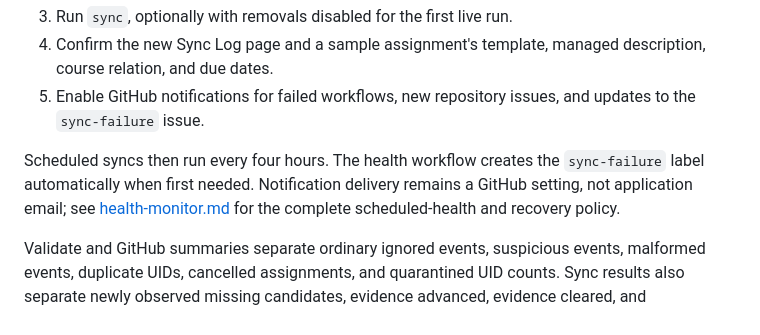
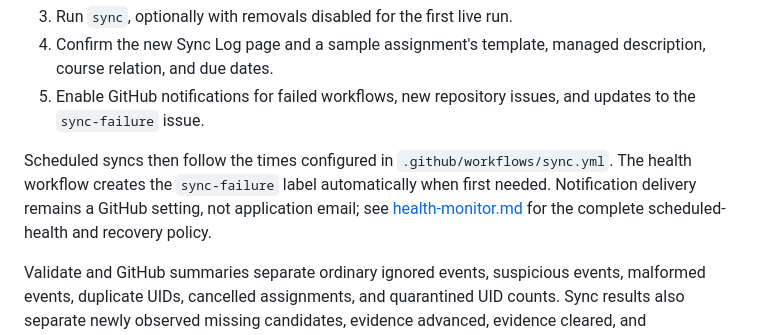
Before and after one commit to aaroncchung/ICS-Canvas-Notion-Sync, a Markdown page: docs/notion-setup.md, the part around the change. Rendered like a GitHub page.

```diff
--- a/docs/notion-setup.md
+++ b/docs/notion-setup.md
@@ -145,6 +145,6 @@ From **Actions → Canvas–Notion sync → Run workflow**:
 4. Confirm the new Sync Log page and a sample assignment's template, managed description, course relation, and due dates.
 5. Enable GitHub notifications for failed workflows, new repository issues, and updates to the `sync-failure` issue.
 
-Scheduled syncs then run every four hours. The health workflow creates the `sync-failure` label automatically when first needed. Notification delivery remains a GitHub setting, not application email; see [health-monitor.md](health-monitor.md) for the complete scheduled-health and recovery policy.
+Scheduled syncs then follow the times configured in `.github/workflows/sync.yml`. The health workflow creates the `sync-failure` label automatically when first needed. Notification delivery remains a GitHub setting, not application email; see [health-monitor.md](health-monitor.md) for the complete scheduled-health and recovery policy.
 
 Validate and GitHub summaries separate ordinary ignored events, suspicious events, malformed events, duplicate UIDs, cancelled assignments, and quarantined UID counts. Sync results also separate newly observed missing candidates, evidence advanced, evidence cleared, and assignments actually marked removed. Manual live runs observe but do not advance missing evidence; scheduled live runs persist qualifying transitions; dry-run proposes the transitions for its selected trigger without writing. Quarantined values are never displayed. Course metadata enrichment is proposed in dry-run and fills only blank Canvas Course ID and Canvas URL fields. Each successful enrichment sets `Sync Updated At` to the last sync-driven course metadata change; unchanged courses retain their timestamp. A conflicting nonblank ID or URL blocks the affected assignment until corrected.
```
Also changed, not shown: README.md (+2 -2 lines).
